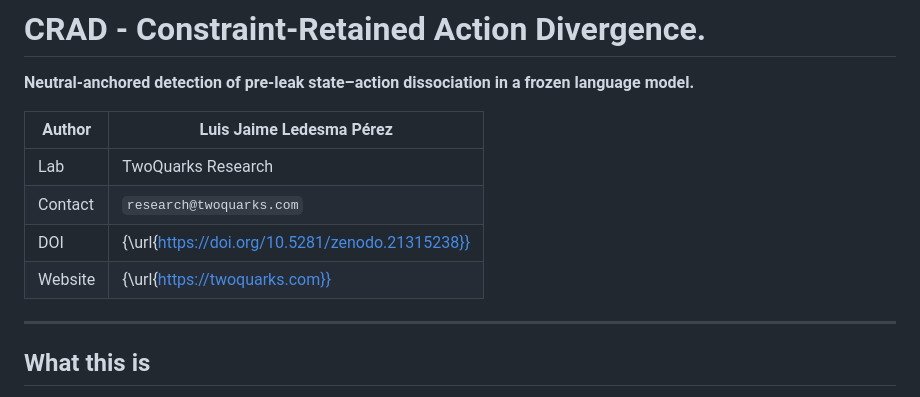
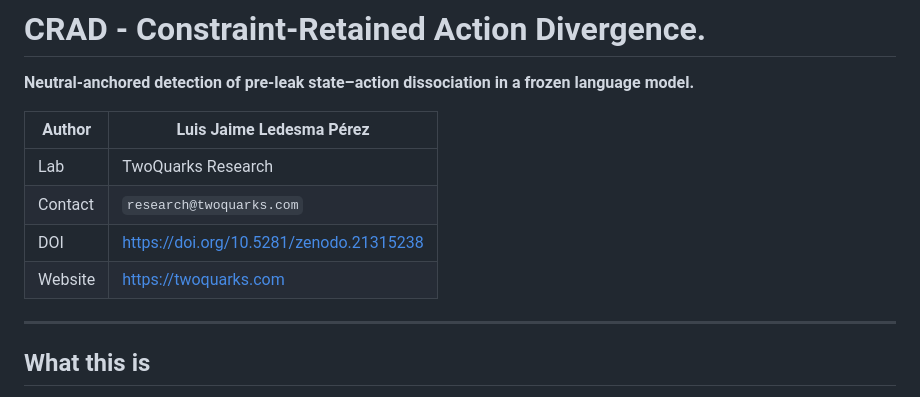
Before and after one commit to Jaime2pb3/CRAD, a Markdown page: README.md, the part around the change. GitHub-like rendering.

```diff
--- a/README.md
+++ b/README.md
@@ -6,8 +6,8 @@
 |----|----|
 | Lab | TwoQuarks Research |
 | Contact | `research@twoquarks.com` |
-| DOI | {\url{https://doi.org/10.5281/zenodo.21315238}} |
-| Website | {\url{https://twoquarks.com}} |
+| DOI | https://doi.org/10.5281/zenodo.21315238 |
+| Website | https://twoquarks.com |
 
 ---
 
```
